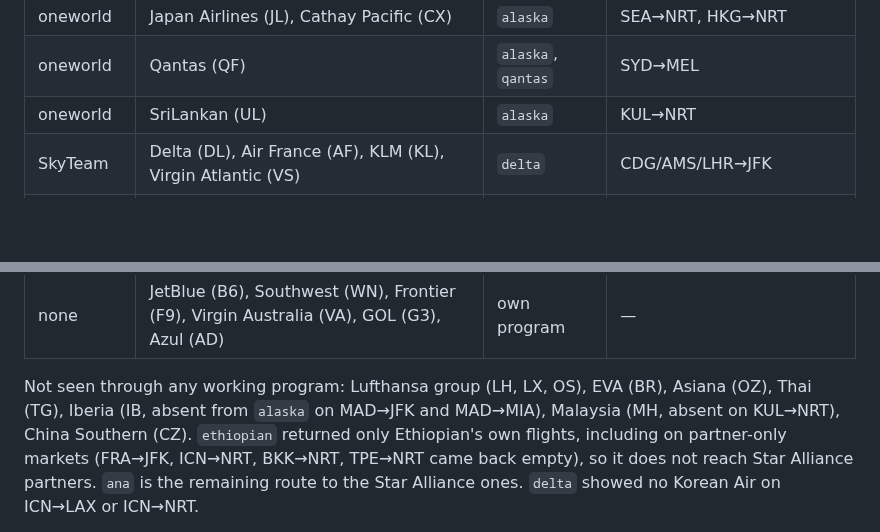
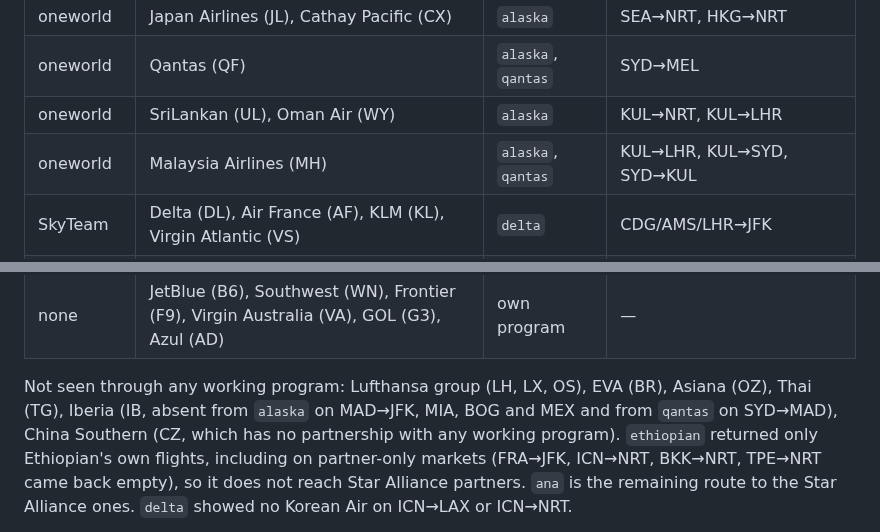
Before and after one commit to xingfanxia/AX-skills, a Markdown page: award-flights/reference/coverage.md, 2 parts joined by grey strips. Rendered like a GitHub page; blank space fills up the shorter version.

Commit message:
docs(award-flights): Malaysia and Oman Air seen through Alaska and Qantas
Co-Authored-By: Claude Opus 5.5 <noreply@anthropic.com>

```diff
--- a/award-flights/reference/coverage.md
+++ b/award-flights/reference/coverage.md
@@ -41,7 +41,8 @@ from the list means "not seen in the searches run", not "not available".
 | oneworld | Qatar (QR), Royal Air Maroc (AT) | `alaska` | DOH→JFK |
 | oneworld | Japan Airlines (JL), Cathay Pacific (CX) | `alaska` | SEA→NRT, HKG→NRT |
 | oneworld | Qantas (QF) | `alaska`, `qantas` | SYD→MEL |
-| oneworld | SriLankan (UL) | `alaska` | KUL→NRT |
+| oneworld | SriLankan (UL), Oman Air (WY) | `alaska` | KUL→NRT, KUL→LHR |
+| oneworld | Malaysia Airlines (MH) | `alaska`, `qantas` | KUL→LHR, KUL→SYD, SYD→KUL |
 | SkyTeam | Delta (DL), Air France (AF), KLM (KL), Virgin Atlantic (VS) | `delta` | CDG/AMS/LHR→JFK |
 | SkyTeam | China Eastern (MU) | `delta`, `ceair` | HKG→NRT, PVG→NRT |
 | SkyTeam | China Airlines (CI) | `delta` | TPE→JFK |
@@ -54,8 +55,8 @@ from the list means "not seen in the searches run", not "not available".
 | none | JetBlue (B6), Southwest (WN), Frontier (F9), Virgin Australia (VA), GOL (G3), Azul (AD) | own program | — |
 
 Not seen through any working program: Lufthansa group (LH, LX, OS), EVA (BR), Asiana (OZ), Thai (TG),
-Iberia (IB, absent from `alaska` on MAD→JFK and MAD→MIA), Malaysia (MH, absent on KUL→NRT), China Southern
-(CZ). `ethiopian` returned only Ethiopian's own flights, including on partner-only markets (FRA→JFK,
+Iberia (IB, absent from `alaska` on MAD→JFK, MIA, BOG and MEX and from `qantas` on SYD→MAD), China Southern
+(CZ, which has no partnership with any working program). `ethiopian` returned only Ethiopian's own flights, including on partner-only markets (FRA→JFK,
 ICN→NRT, BKK→NRT, TPE→NRT came back empty), so it does not reach Star Alliance partners. `ana` is the
 remaining route to the Star Alliance ones. `delta` showed no Korean Air on ICN→LAX or ICN→NRT.
 
```
